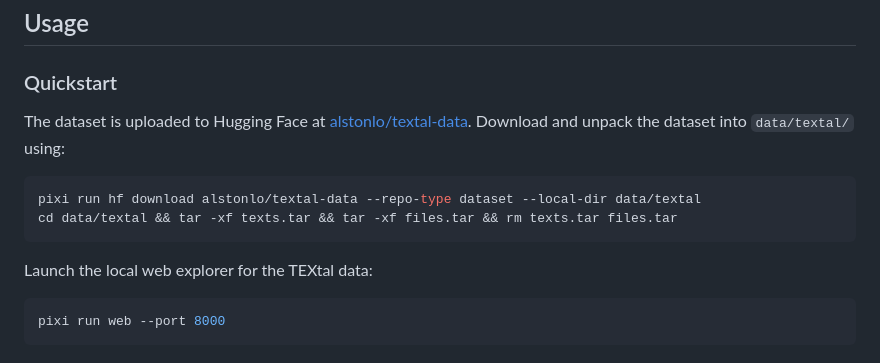
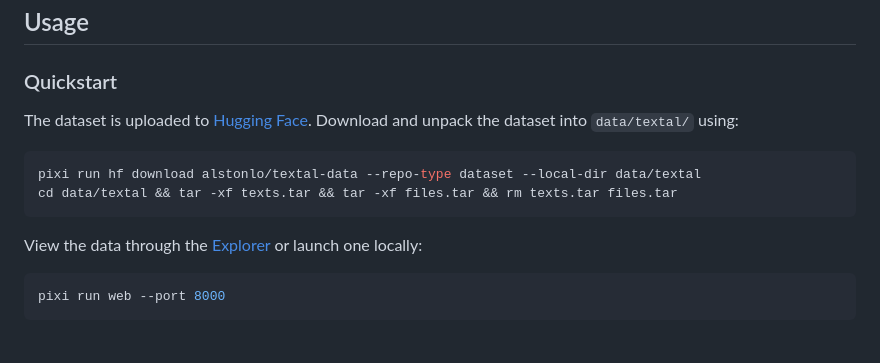
Before and after one commit to alstonlo/textal, a Markdown page: README.md, the part around the change. Rendered like a GitHub page.

````diff
--- a/README.md
+++ b/README.md
@@ -30,14 +30,14 @@ pixi install
 
 ### Quickstart
 
-The dataset is uploaded to Hugging Face at [alstonlo/textal-data](https://huggingface.co/datasets/alstonlo/textal-data). Download and unpack the dataset into `data/textal/` using:
+The dataset is uploaded to [Hugging Face](https://huggingface.co/datasets/alstonlo/textal-data). Download and unpack the dataset into `data/textal/` using:
 
 ```bash
 pixi run hf download alstonlo/textal-data --repo-type dataset --local-dir data/textal
 cd data/textal && tar -xf texts.tar && tar -xf files.tar && rm texts.tar files.tar
 ```
 
-Launch the local web explorer for the TEXtal data:
+View the data through the [Explorer](https://huggingface.co/spaces/alstonlo/textal) or launch one locally:
 
 ```bash
 pixi run web --port 8000
````
